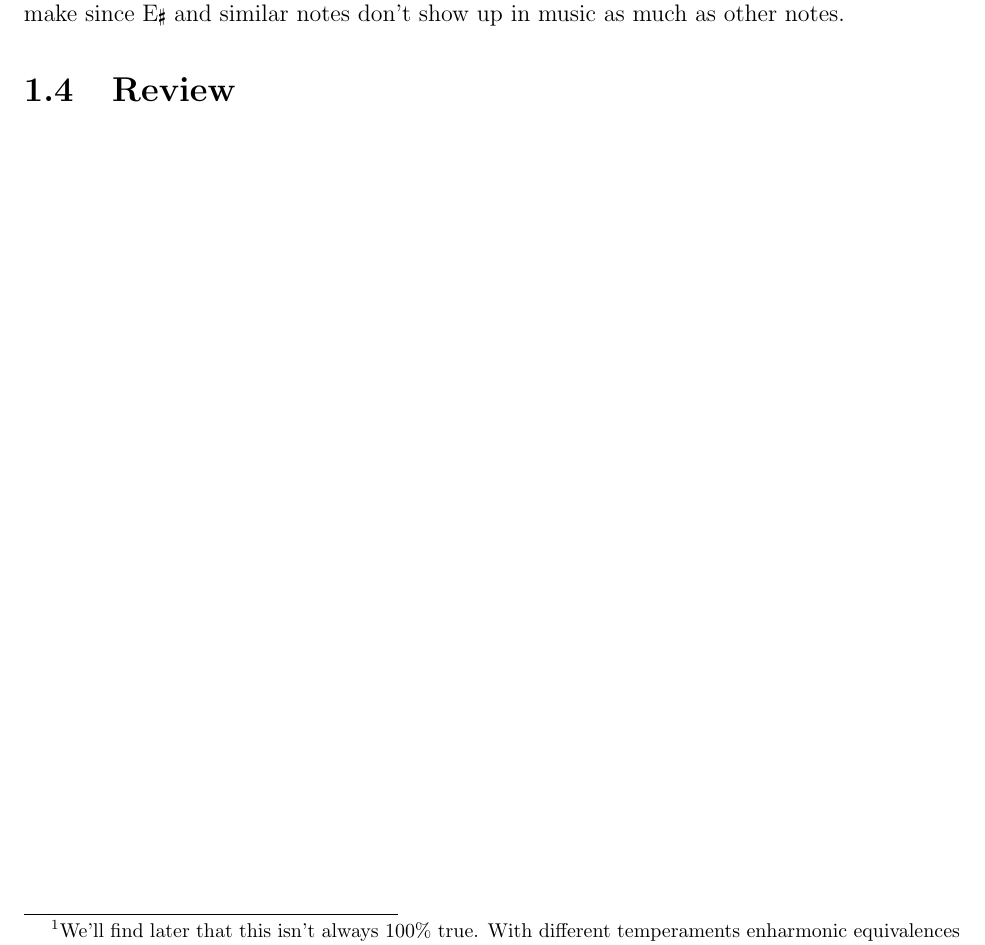
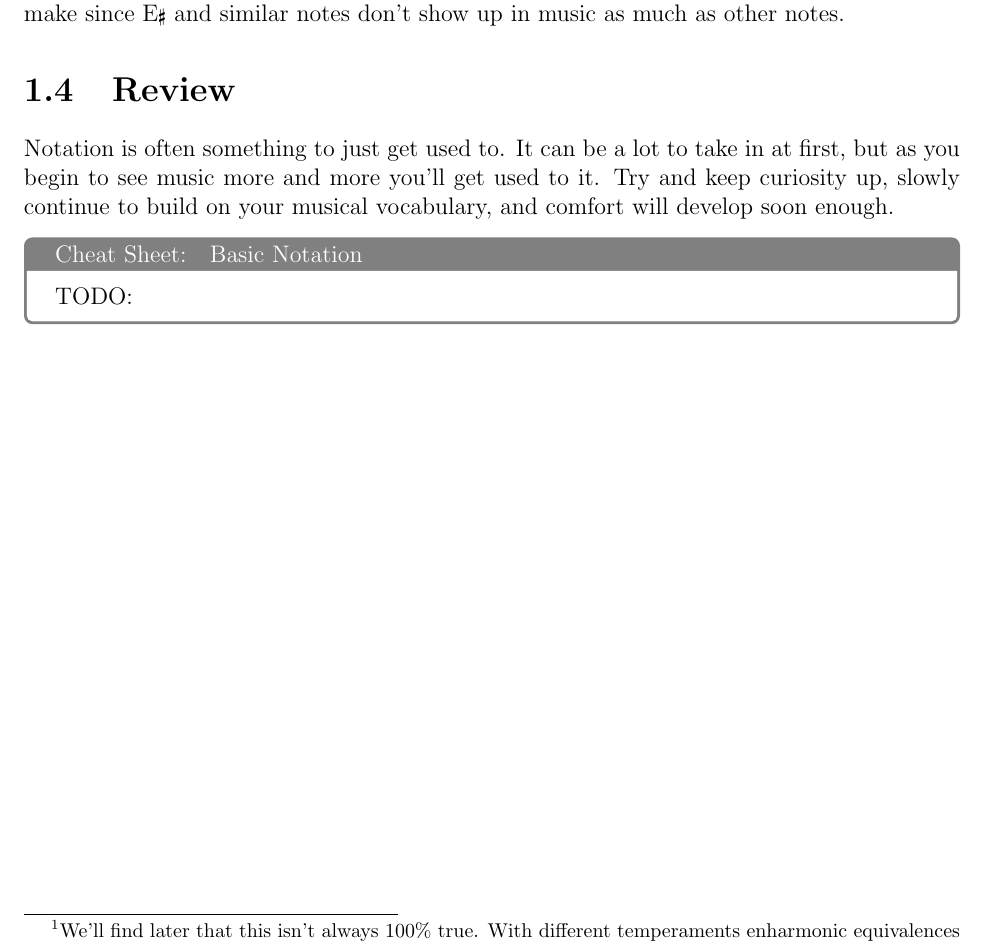
Before and after one commit to peterhieuvu/AppliedOpenMusicTheory, a LaTeX document (chapters/chapter1.tex): part of page 18 of 25, cut so that both start at the same text. Compiled offline with pdfLaTeX.

Commit message:
chapter 1 review begin, still need to work on cheat sheet

```diff
--- a/chapters/chapter1.tex
+++ b/chapters/chapter1.tex
@@ -77,5 +77,11 @@
 
     \section{Review}
 
+    Notation is often something to just get used to. It can be a lot to take in at first, but as you begin to see music more and more you'll get used to it. Try and keep curiosity up, slowly continue to build on your musical vocabulary, and comfort will develop soon enough.
+
+    \begin{cheatSheet}{Basic Notation}
+        TODO:
+    \end{cheatSheet}
+
 
 \end{document}
```
Also changed, not shown: 1 other file.
